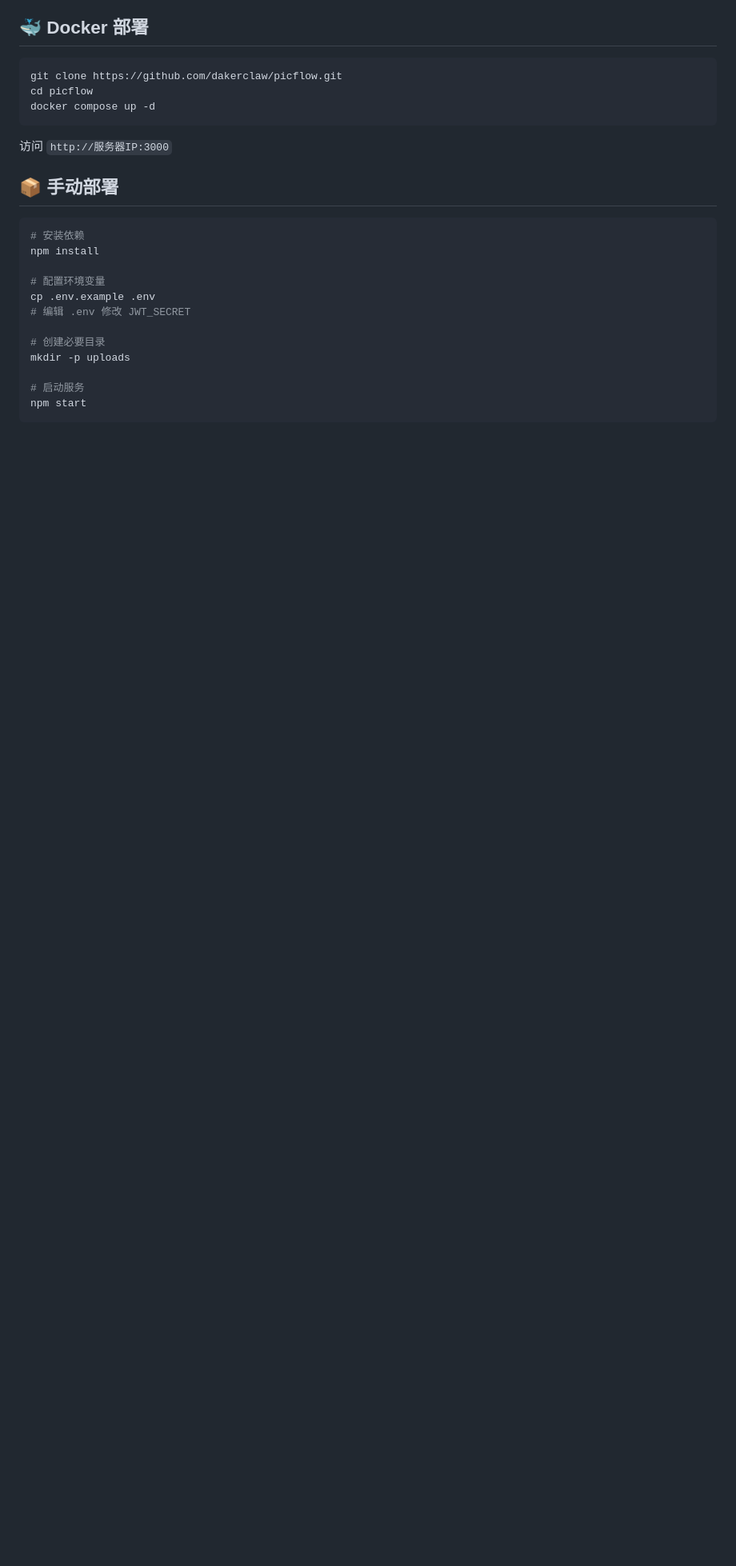
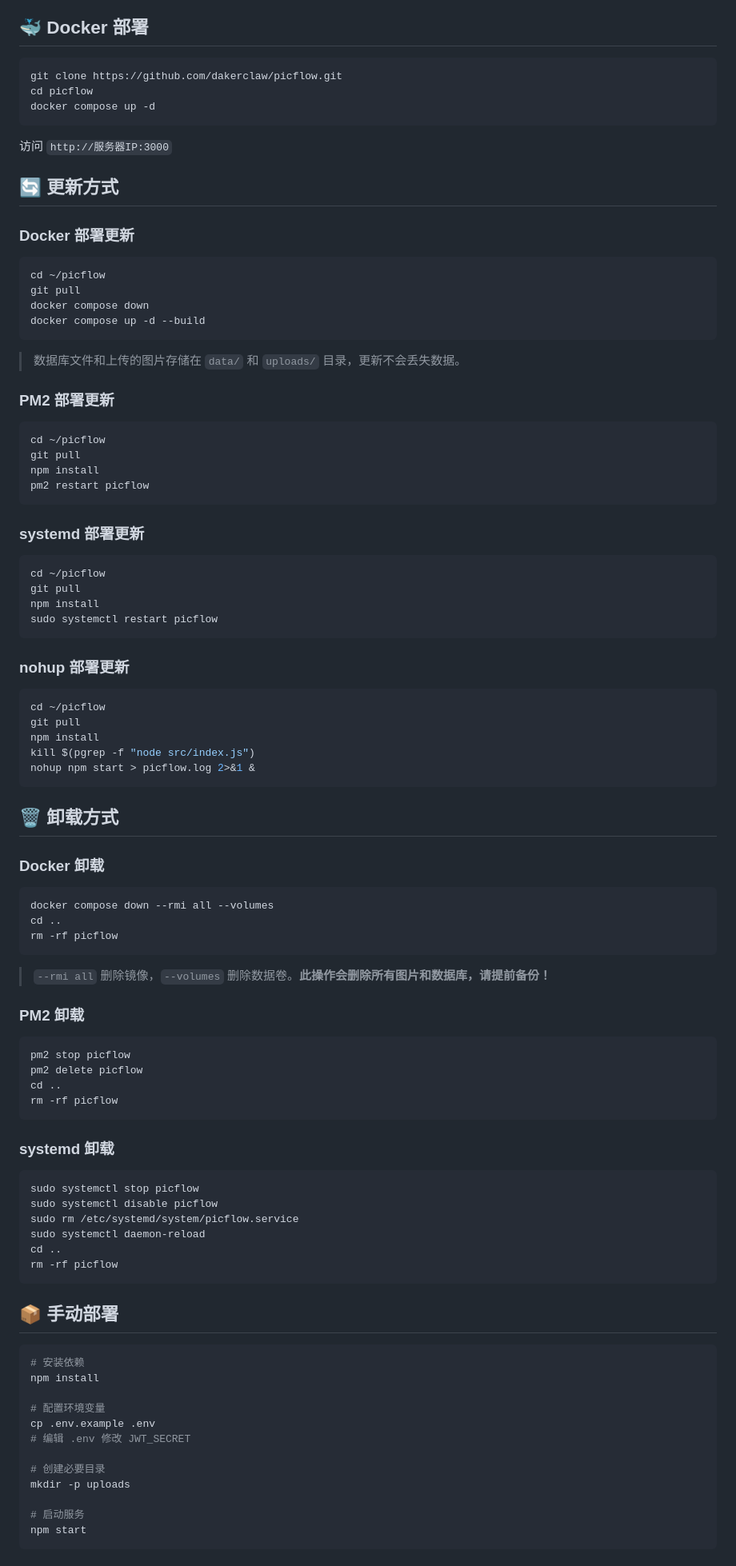
Before and after one commit to dakerclaw/picflow, a Markdown page: README.md, the part around the change. Shown at 80% size. Drawn GitHub-style; blank space fills up the shorter version.

Commit message:
docs: add update and uninstall instructions to README

````diff
--- a/README.md
+++ b/README.md
@@ -82,6 +82,79 @@ docker compose up -d
 ```
 
 访问 `http://服务器IP:3000`
+
+## 🔄 更新方式
+
+### Docker 部署更新
+
+```bash
+cd ~/picflow
+git pull
+docker compose down
+docker compose up -d --build
+```
+
+> 数据库文件和上传的图片存储在 `data/` 和 `uploads/` 目录，更新不会丢失数据。
+
+### PM2 部署更新
+
+```bash
+cd ~/picflow
+git pull
+npm install
+pm2 restart picflow
+```
+
+### systemd 部署更新
+
+```bash
+cd ~/picflow
+git pull
+npm install
+sudo systemctl restart picflow
+```
+
+### nohup 部署更新
+
+```bash
+cd ~/picflow
+git pull
+npm install
+kill $(pgrep -f "node src/index.js")
+nohup npm start > picflow.log 2>&1 &
+```
+
+## 🗑 卸载方式
+
+### Docker 卸载
+
+```bash
+docker compose down --rmi all --volumes
+cd ..
+rm -rf picflow
+```
+
+> `--rmi all` 删除镜像，`--volumes` 删除数据卷。**此操作会删除所有图片和数据库，请提前备份！**
+
+### PM2 卸载
+
+```bash
+pm2 stop picflow
+pm2 delete picflow
+cd ..
+rm -rf picflow
+```
+
+### systemd 卸载
+
+```bash
+sudo systemctl stop picflow
+sudo systemctl disable picflow
+sudo rm /etc/systemd/system/picflow.service
+sudo systemctl daemon-reload
+cd ..
+rm -rf picflow
+```
 
 ## 📦 手动部署
 
````
